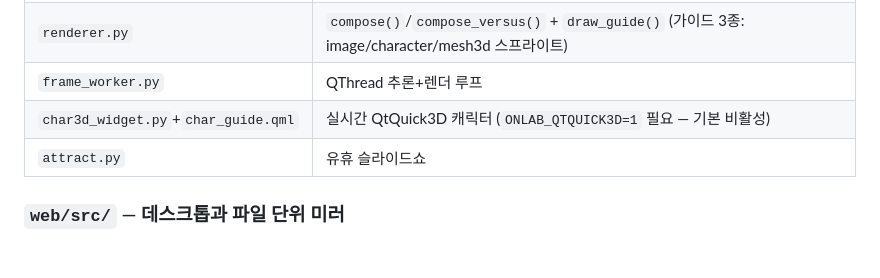
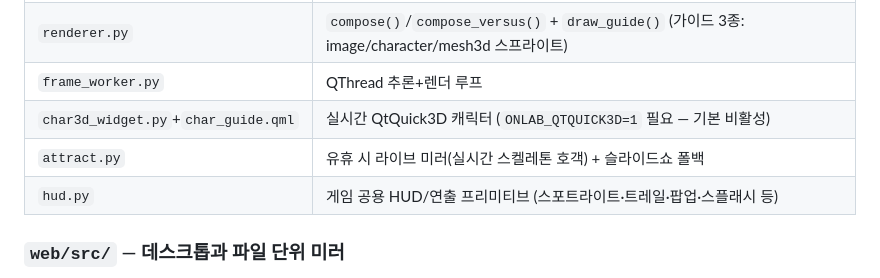
Before and after one commit to Najongs/Kiosk_pose_OnLab, a Markdown page: docs/개발/아키텍처_개요.md, the part around the change. Drawn GitHub-style; blank space fills up the shorter version.

```diff
--- a/docs/개발/아키텍처_개요.md
+++ b/docs/개발/아키텍처_개요.md
@@ -86,7 +86,8 @@ FrameSource(카메라/이미지/영상)
 | `renderer.py` | `compose()`/`compose_versus()` + `draw_guide()` (가이드 3종: image/character/mesh3d 스프라이트) |
 | `frame_worker.py` | QThread 추론+렌더 루프 |
 | `char3d_widget.py`+`char_guide.qml` | 실시간 QtQuick3D 캐릭터 (`ONLAB_QTQUICK3D=1` 필요 — 기본 비활성) |
-| `attract.py` | 유휴 슬라이드쇼 |
+| `attract.py` | 유휴 시 라이브 미러(실시간 스켈레톤 호객) + 슬라이드쇼 폴백 |
+| `hud.py` | 게임 공용 HUD/연출 프리미티브 (스포트라이트·트레일·팝업·스플래시 등) |
 
 ### `web/src/` — 데스크톱과 파일 단위 미러
 `scorer.ts`(=`scorer.py` 포팅), `session.ts`, `versus.ts`, `hold.ts`, `report.ts`, `guide.ts`, `character3d.ts`(three.js), `main.ts`(컨트롤러). `web/public/`에 모델·WASM·자세 JSON·`character.glb`를 번들해 오프라인/인트라넷 동작.
```
Also changed, not shown: CLAUDE.md (+2 -1 lines), docs/개발/게임_구조_개편_2026-07.md (+20 -0 lines).
